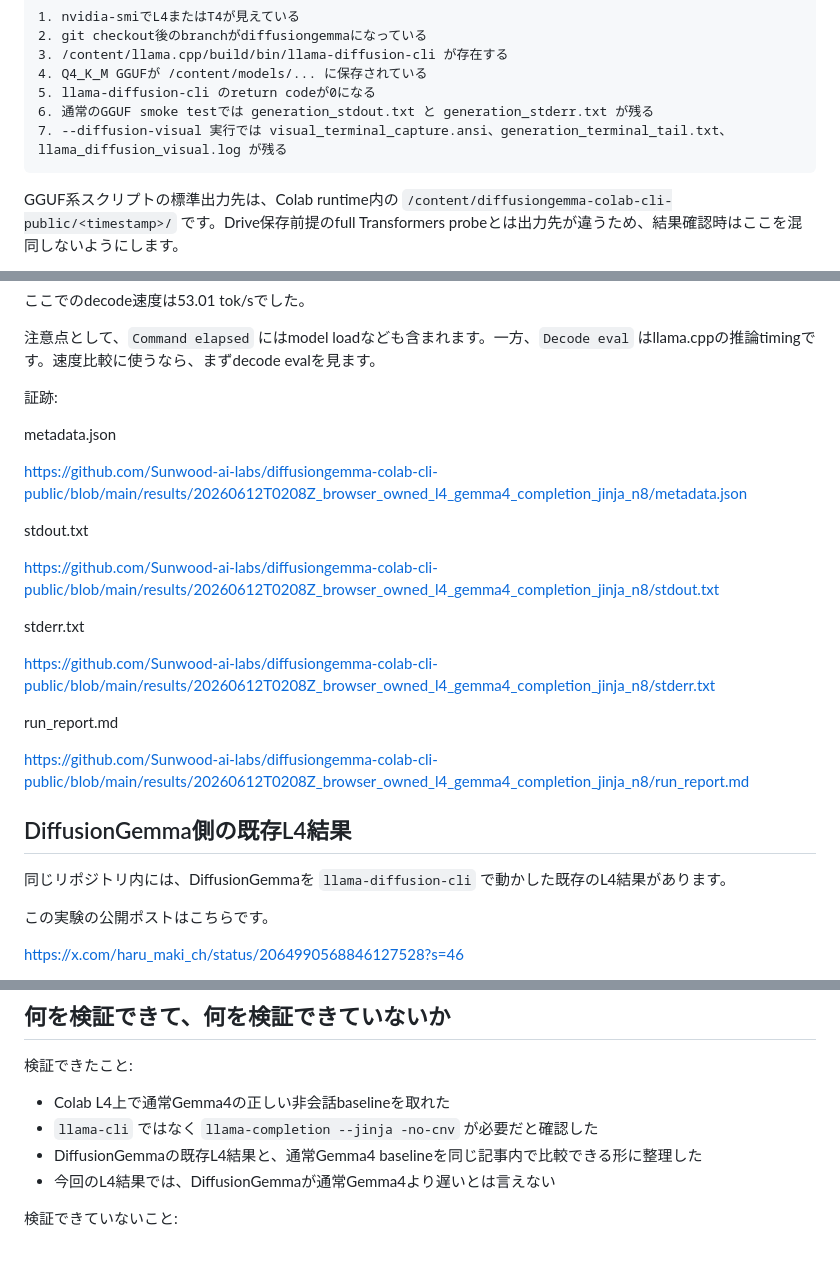
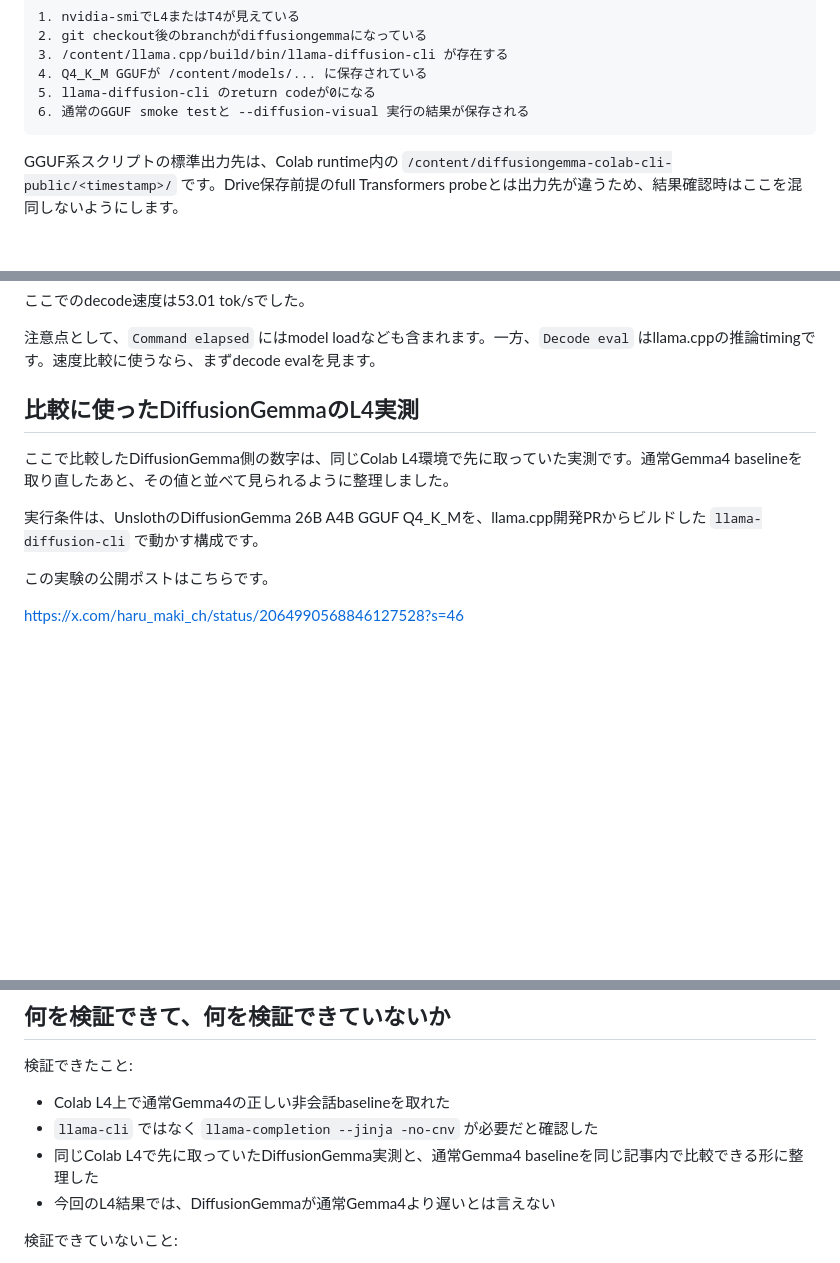
Before and after one commit to Sunwood-ai-labs/diffusiongemma-colab-cli-public, a Markdown page: articles/diffusiongemma-l4-speed-check.md, 3 parts joined by grey strips. GitHub-like rendering; blank space fills up the shorter version.

Commit message:
Make L4 comparison article reader focused

````diff
--- a/articles/diffusiongemma-l4-speed-check.md
+++ b/articles/diffusiongemma-l4-speed-check.md
@@ -183,8 +183,7 @@ python3 scripts/run_diffusiongemma_gguf_visual_capture.py
 3. /content/llama.cpp/build/bin/llama-diffusion-cli が存在する
 4. Q4_K_M GGUFが /content/models/... に保存されている
 5. llama-diffusion-cli のreturn codeが0になる
-6. 通常のGGUF smoke testでは generation_stdout.txt と generation_stderr.txt が残る
-7. --diffusion-visual 実行では visual_terminal_capture.ansi、generation_terminal_tail.txt、llama_diffusion_visual.log が残る
+6. 通常のGGUF smoke testと --diffusion-visual 実行の結果が保存される
 ```
 
 GGUF系スクリプトの標準出力先は、Colab runtime内の `/content/diffusiongemma-colab-cli-public/<timestamp>/` です。Drive保存前提のfull Transformers probeとは出力先が違うため、結果確認時はここを混同しないようにします。
@@ -238,27 +237,11 @@ Return code: 0
 
 注意点として、`Command elapsed` にはmodel loadなども含まれます。一方、`Decode eval` はllama.cppの推論timingです。速度比較に使うなら、まずdecode evalを見ます。
 
-証跡:
+## 比較に使ったDiffusionGemmaのL4実測
 
-metadata.json
+ここで比較したDiffusionGemma側の数字は、同じColab L4環境で先に取っていた実測です。通常Gemma4 baselineを取り直したあと、その値と並べて見られるように整理しました。
 
-https://github.com/Sunwood-ai-labs/diffusiongemma-colab-cli-public/blob/main/results/20260612T0208Z_browser_owned_l4_gemma4_completion_jinja_n8/metadata.json
-
-stdout.txt
-
-https://github.com/Sunwood-ai-labs/diffusiongemma-colab-cli-public/blob/main/results/20260612T0208Z_browser_owned_l4_gemma4_completion_jinja_n8/stdout.txt
-
-stderr.txt
-
-https://github.com/Sunwood-ai-labs/diffusiongemma-colab-cli-public/blob/main/results/20260612T0208Z_browser_owned_l4_gemma4_completion_jinja_n8/stderr.txt
-
-run_report.md
-
-https://github.com/Sunwood-ai-labs/diffusiongemma-colab-cli-public/blob/main/results/20260612T0208Z_browser_owned_l4_gemma4_completion_jinja_n8/run_report.md
-
-## DiffusionGemma側の既存L4結果
-
-同じリポジトリ内には、DiffusionGemmaを `llama-diffusion-cli` で動かした既存のL4結果があります。
+実行条件は、UnslothのDiffusionGemma 26B A4B GGUF Q4_K_Mを、llama.cpp開発PRからビルドした `llama-diffusion-cli` で動かす構成です。
 
 この実験の公開ポストはこちらです。
 
@@ -328,7 +311,7 @@ Googleが「速い」と言っているのは、主に低バッチ・単一GPU
 
 - Colab L4上で通常Gemma4の正しい非会話baselineを取れた
 - `llama-cli` ではなく `llama-completion --jinja -no-cnv` が必要だと確認した
-- DiffusionGemmaの既存L4結果と、通常Gemma4 baselineを同じ記事内で比較できる形に整理した
+- 同じColab L4で先に取っていたDiffusionGemma実測と、通常Gemma4 baselineを同じ記事内で比較できる形に整理した
 - 今回のL4結果では、DiffusionGemmaが通常Gemma4より遅いとは言えない
 
 検証できていないこと:
````
